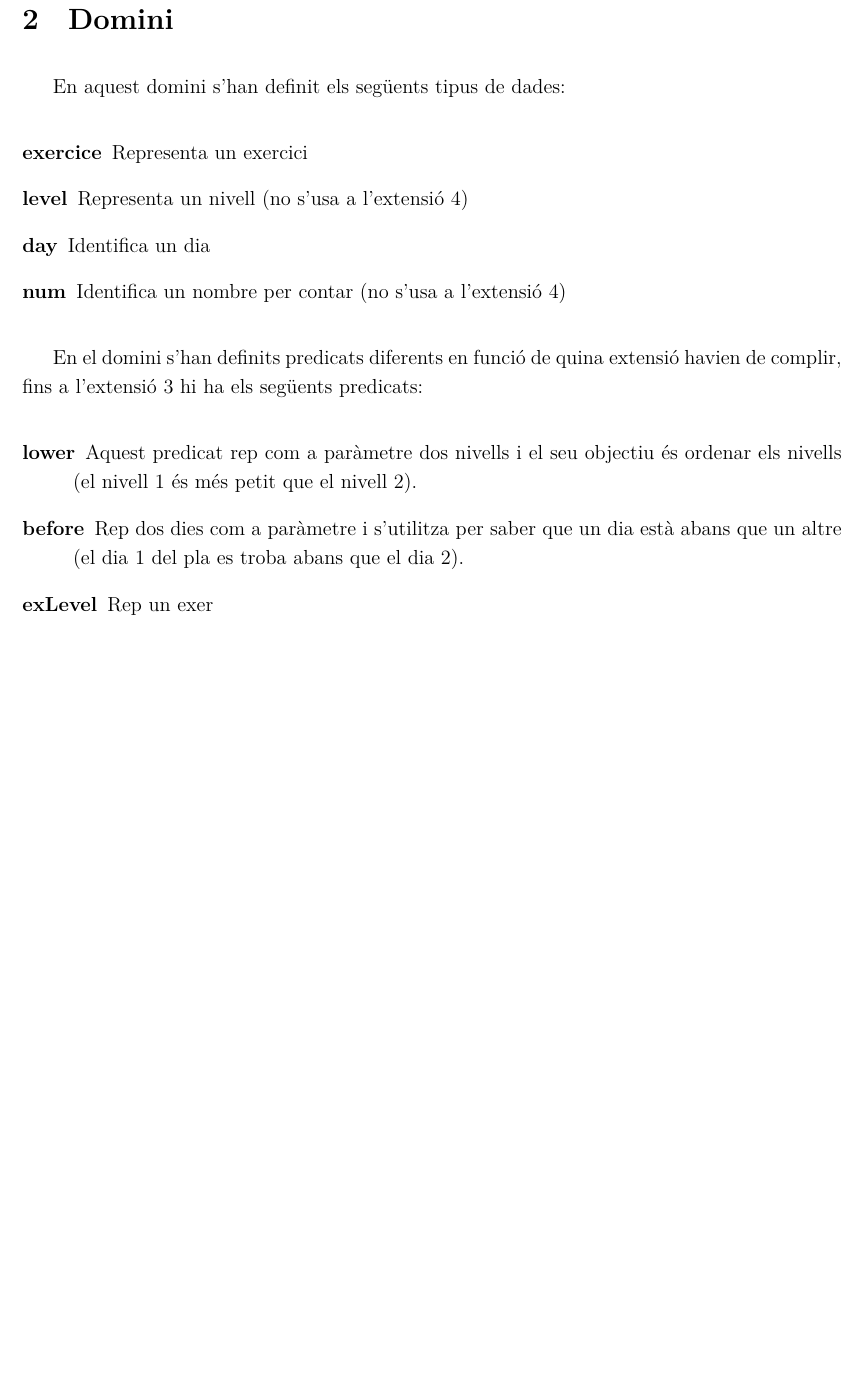
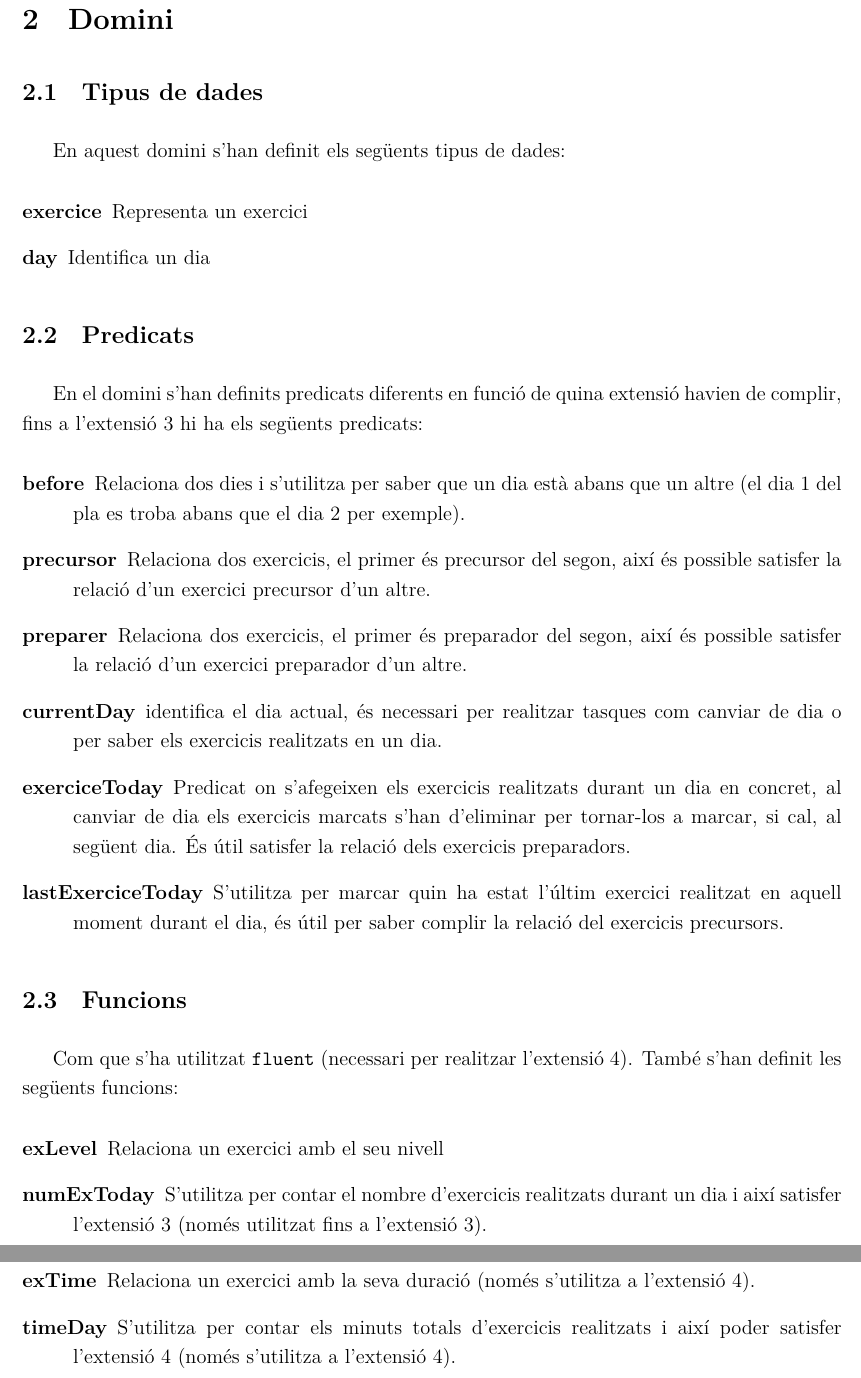
Before and after one commit to aleibz98/FIB-IA, a LaTeX document (Planificador/Docs/Entrega.tex): part of page 4 of 4 before the commit and two parts of pages 5 and 6 of 6 after it, the two joined at a grey line, cut so that both start at the same text, the shorter picture padded with empty space. Compiled offline with XeLaTeX.

Commit message:
Added more domain description and table of contents

```diff
--- a/Planificador/Docs/Entrega.tex
+++ b/Planificador/Docs/Entrega.tex
@@ -91,21 +95,34 @@ Aquest problema consta de diverses extensions per poder obtenir millor nota, les
 
 \section{Domini}
 
+\subsection{Tipus de dades}
+
 En aquest domini s'han definit els següents tipus de dades:
-
 \begin{description}
 	\item[exercice] Representa un exercici
-	\item[level] Representa un nivell (no s'usa a l'extensió 4)
 	\item[day] Identifica un dia
-	\item[num] Identifica un nombre per contar (no s'usa a l'extensió 4)
 \end{description}
 
+\subsection{Predicats}
+
 En el domini s'han definits predicats diferents en funció de quina extensió havien de complir, fins a l'extensió 3 hi ha els següents predicats:
+\begin{description}
+	\item[before] Relaciona dos dies i s'utilitza per saber que un dia està abans que un altre (el dia 1 del pla es troba abans que el dia 2 per exemple).
+	\item[precursor] Relaciona dos exercicis, el primer és precursor del segon, així és possible satisfer la relació d'un exercici precursor d'un altre.
+	\item[preparer] Relaciona dos exercicis, el primer és preparador del segon, així és possible satisfer la relació d'un exercici preparador d'un altre.
+	\item[currentDay] identifica el dia actual, és necessari per realitzar tasques com canviar de dia o per saber els exercicis realitzats en un dia.
+	\item[exerciceToday] Predicat on s'afegeixen els exercicis realitzats durant un dia en concret, al canviar de dia els exercicis marcats s'han d'eliminar per tornar-los a marcar, si cal, al següent dia. És útil satisfer la relació dels exercicis preparadors.
+	\item[lastExerciceToday] S'utilitza per marcar quin ha estat l'últim exercici realitzat en aquell moment durant el dia, és útil per saber complir la relació del exercicis precursors.
+\end{description}
 
+\subsection{Funcions}
+
+Com que s'ha utilitzat \verb|fluent| (necessari per realitzar l'extensió 4). També s'han definit les següents funcions:
 \begin{description}
-	\item[lower] Aquest predicat rep com a paràmetre dos nivells i el seu objectiu és ordenar els nivells (el nivell 1 és més petit que el nivell 2).
-	\item[before] Rep dos dies com a paràmetre i s'utilitza per saber que un dia està abans que un altre (el dia 1 del pla es troba abans que el dia 2).
-	\item[exLevel] Rep un exer
+	\item[exLevel] Relaciona un exercici amb el seu nivell
+	\item[numExToday] S'utilitza per contar el nombre d'exercicis realitzats durant un dia i així satisfer l'extensió 3 (només utilitzat fins a l'extensió 3).
+	\item[exTime] Relaciona un exercici amb la seva duració (només s'utilitza a l'extensió 4).
+	\item[timeDay] S'utilitza per contar els minuts totals d'exercicis realitzats i així poder satisfer l'extensió 4 (només s'utilitza a l'extensió 4).
 \end{description}
 
 \end{document}
```
Also changed, not shown: Planificador/Docs/Entrega.tex (4 more changed lines).
